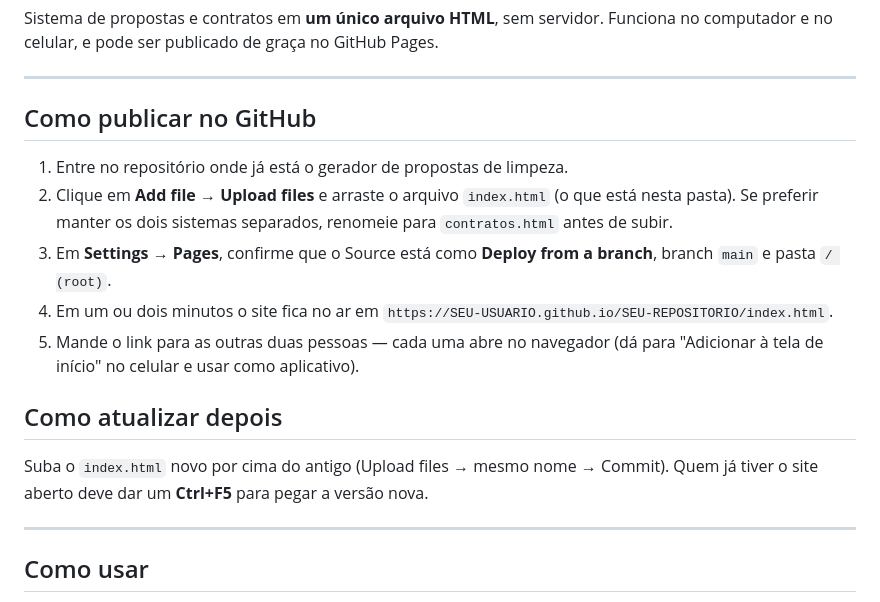
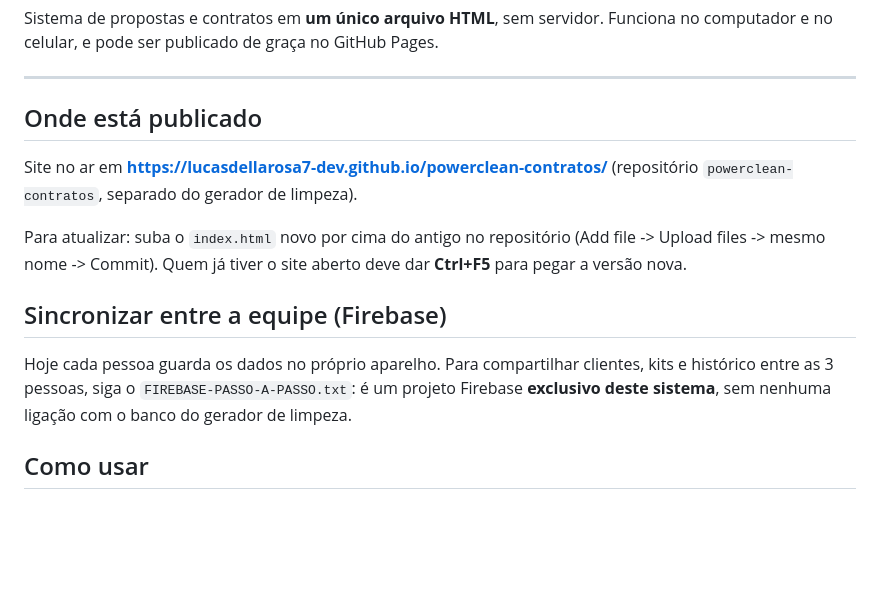
Before and after one commit to lucasdellarosa7-dev/powerclean-contratos, a Markdown page: README.md, the part around the change. Rendered like a GitHub page; blank space fills up the shorter version.

Commit message:
Atualiza README com endereco publicado e passos do Firebase
Co-Authored-By: Claude Opus 5 <noreply@anthropic.com>

```diff
--- a/README.md
+++ b/README.md
@@ -5,25 +5,21 @@ Funciona no computador e no celular, e pode ser publicado de graça no GitHub Pa
 
 ---
 
-## Como publicar no GitHub
+## Onde está publicado
 
-1. Entre no repositório onde já está o gerador de propostas de limpeza.
-2. Clique em **Add file → Upload files** e arraste o arquivo `index.html`
-   (o que está nesta pasta). Se preferir manter os dois sistemas separados,
-   renomeie para `contratos.html` antes de subir.
-3. Em **Settings → Pages**, confirme que o Source está como **Deploy from a branch**,
-   branch `main` e pasta `/ (root)`.
-4. Em um ou dois minutos o site fica no ar em
-   `https://SEU-USUARIO.github.io/SEU-REPOSITORIO/index.html`.
-5. Mande o link para as outras duas pessoas — cada uma abre no navegador
-   (dá para "Adicionar à tela de início" no celular e usar como aplicativo).
+Site no ar em **https://lucasdellarosa7-dev.github.io/powerclean-contratos/**
+(repositório `powerclean-contratos`, separado do gerador de limpeza).
 
-## Como atualizar depois
+Para atualizar: suba o `index.html` novo por cima do antigo no repositório
+(Add file -> Upload files -> mesmo nome -> Commit). Quem já tiver o site aberto
+deve dar **Ctrl+F5** para pegar a versão nova.
 
-Suba o `index.html` novo por cima do antigo (Upload files → mesmo nome → Commit).
-Quem já tiver o site aberto deve dar um **Ctrl+F5** para pegar a versão nova.
+## Sincronizar entre a equipe (Firebase)
 
----
+Hoje cada pessoa guarda os dados no próprio aparelho. Para compartilhar clientes,
+kits e histórico entre as 3 pessoas, siga o `FIREBASE-PASSO-A-PASSO.txt`:
+é um projeto Firebase **exclusivo deste sistema**, sem nenhuma ligação com o
+banco do gerador de limpeza.
 
 ## Como usar
 
```
